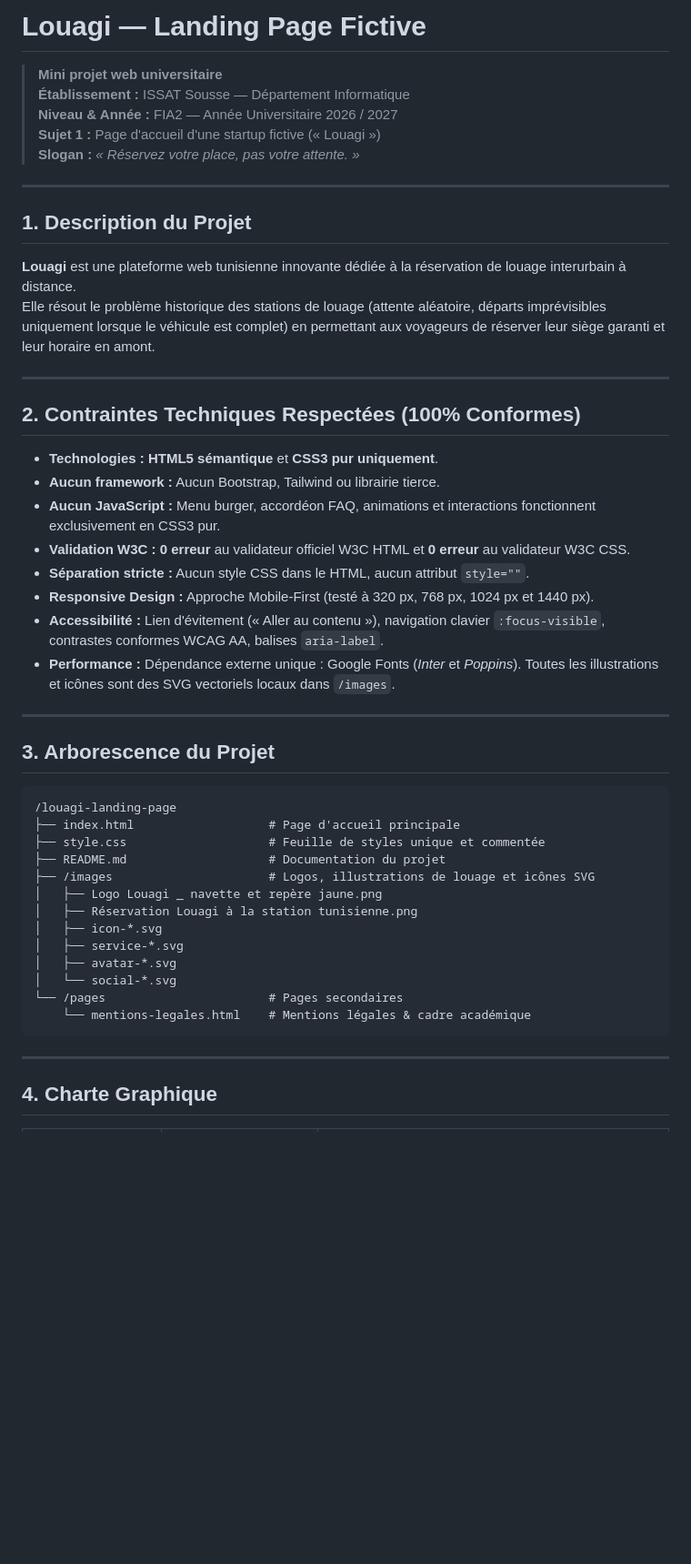
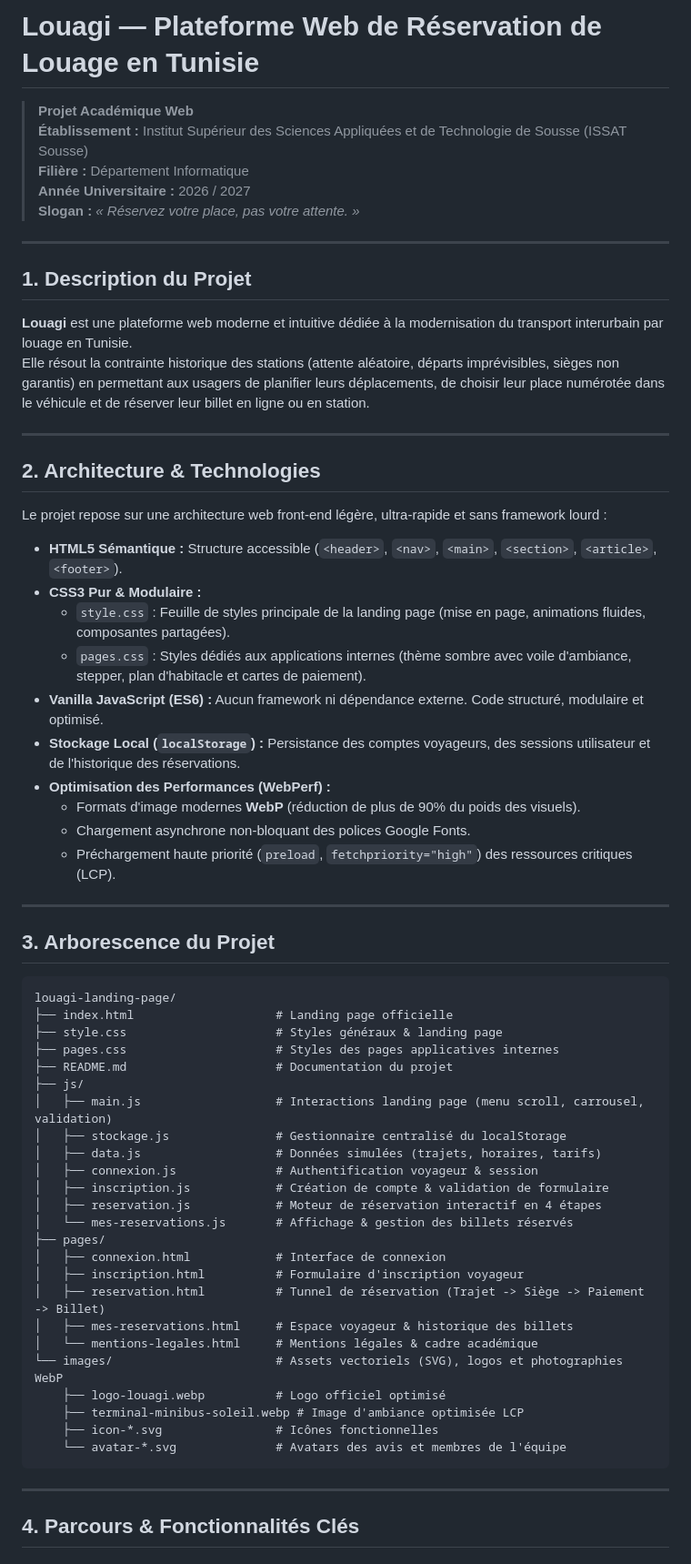
Before and after one commit to Heni-Hemdana-Pro/Louagi, a Markdown page: README.md, the part around one of its changes. Shown at 91% size. Drawn GitHub-style; blank space fills up the shorter version.

Commit message:
docs: update README with new project scope, tech stack, and features

````diff
--- a/README.md
+++ b/README.md
@@ -1,52 +1,67 @@
-# Louagi — Landing Page Fictive
+# Louagi — Plateforme Web de Réservation de Louage en Tunisie
 
-> **Mini projet web universitaire**
-> **Établissement :** ISSAT Sousse — Département Informatique
-> **Niveau & Année :** FIA2 — Année Universitaire 2026 / 2027
-> **Sujet 1 :** Page d'accueil d'une startup fictive (« Louagi »)
+> **Projet Académique Web**
+> **Établissement :** Institut Supérieur des Sciences Appliquées et de Technologie de Sousse (ISSAT Sousse)
+> **Filière :** Département Informatique
+> **Année Universitaire :** 2026 / 2027
 > **Slogan :** _« Réservez votre place, pas votre attente. »_
 
 ---
 
 ## 1. Description du Projet
 
-**Louagi** est une plateforme web tunisienne innovante dédiée à la réservation de louage interurbain à distance.
-Elle résout le problème historique des stations de louage (attente aléatoire, départs imprévisibles uniquement lorsque le véhicule est complet) en permettant aux voyageurs de réserver leur siège garanti et leur horaire en amont.
+**Louagi** est une plateforme web moderne et intuitive dédiée à la modernisation du transport interurbain par louage en Tunisie.
+Elle résout la contrainte historique des stations (attente aléatoire, départs imprévisibles, sièges non garantis) en permettant aux usagers de planifier leurs déplacements, de choisir leur place numérotée dans le véhicule et de réserver leur billet en ligne ou en station.
 
 ---
 
-## 2. Contraintes Techniques Respectées (100% Conformes)
+## 2. Architecture & Technologies
 
-- **Technologies :** **HTML5 sémantique** et **CSS3 pur uniquement**.
-- **Aucun framework :** Aucun Bootstrap, Tailwind ou librairie tierce.
-- **Aucun JavaScript :** Menu burger, accordéon FAQ, animations et interactions fonctionnent exclusivement en CSS3 pur.
-- **Validation W3C :** **0 erreur** au validateur officiel W3C HTML et **0 erreur** au validateur W3C CSS.
-- **Séparation stricte :** Aucun style CSS dans le HTML, aucun attribut `style=""`.
-- **Responsive Design :** Approche Mobile-First (testé à 320 px, 768 px, 1024 px et 1440 px).
-- **Accessibilité :** Lien d'évitement (« Aller au contenu »), navigation clavier `:focus-visible`, contrastes conformes WCAG AA, balises `aria-label`.
-- **Performance :** Dépendance externe unique : Google Fonts (_Inter_ et _Poppins_). Toutes les illustrations et icônes sont des SVG vectoriels locaux dans `/images`.
+Le projet repose sur une architecture web front-end légère, ultra-rapide et sans framework lourd :
+
+- **HTML5 Sémantique :** Structure accessible (`<header>`, `<nav>`, `<main>`, `<section>`, `<article>`, `<footer>`).
+- **CSS3 Pur & Modulaire :**
+  - `style.css` : Feuille de styles principale de la landing page (mise en page, animations fluides, composantes partagées).
+  - `pages.css` : Styles dédiés aux applications internes (thème sombre avec voile d'ambiance, stepper, plan d'habitacle et cartes de paiement).
+- **Vanilla JavaScript (ES6) :** Aucun framework ni dépendance externe. Code structuré, modulaire et optimisé.
+- **Stockage Local (`localStorage`) :** Persistance des comptes voyageurs, des sessions utilisateur et de l'historique des réservations.
+- **Optimisation des Performances (WebPerf) :**
+  - Formats d'image modernes **WebP** (réduction de plus de 90% du poids des visuels).
+  - Chargement asynchrone non-bloquant des polices Google Fonts.
+  - Préchargement haute priorité (`preload`, `fetchpriority="high"`) des ressources critiques (LCP).
 
 ---
 
 ## 3. Arborescence du Projet
 
-```
-/louagi-landing-page
-├── index.html                   # Page d'accueil principale
-├── style.css                    # Feuille de styles unique et commentée
-├── README.md                    # Documentation du projet
-├── /images                      # Logos, illustrations de louage et icônes SVG
-│   ├── Logo Louagi _ navette et repère jaune.png
-│   ├── Réservation Louagi à la station tunisienne.png
-│   ├── icon-*.svg
-│   ├── service-*.svg
-│   ├── avatar-*.svg
-│   └── social-*.svg
-└── /pages                       # Pages secondaires
-    └── mentions-legales.html    # Mentions légales & cadre académique
+```text
+louagi-landing-page/
+├── index.html                    # Landing page officielle
+├── style.css                     # Styles généraux & landing page
+├── pages.css                     # Styles des pages applicatives internes
+├── README.md                     # Documentation du projet
+├── js/
+│   ├── main.js                   # Interactions landing page (menu scroll, carrousel, validation)
+│   ├── stockage.js               # Gestionnaire centralisé du localStorage
+│   ├── data.js                   # Données simulées (trajets, horaires, tarifs)
+│   ├── connexion.js              # Authentification voyageur & session
+│   ├── inscription.js            # Création de compte & validation de formulaire
+│   ├── reservation.js            # Moteur de réservation interactif en 4 étapes
+│   └── mes-reservations.js       # Affichage & gestion des billets réservés
+├── pages/
+│   ├── connexion.html            # Interface de connexion
+│   ├── inscription.html          # Formulaire d'inscription voyageur
+│   ├── reservation.html          # Tunnel de réservation (Trajet -> Siège -> Paiement -> Billet)
+│   ├── mes-reservations.html     # Espace voyageur & historique des billets
+│   └── mentions-legales.html     # Mentions légales & cadre académique
+└── images/                       # Assets vectoriels (SVG), logos et photographies WebP
+    ├── logo-louagi.webp          # Logo officiel optimisé
+    ├── terminal-minibus-soleil.webp # Image d'ambiance optimisée LCP
+    ├── icon-*.svg                # Icônes fonctionnelles
+    └── avatar-*.svg              # Avatars des avis et membres de l'équipe
 ```
 
 ---
 
-## 4. Charte Graphique
+## 4. Parcours & Fonctionnalités Clés
 
````
Also changed, not shown: other parts of README.md (+43 -20 lines).
